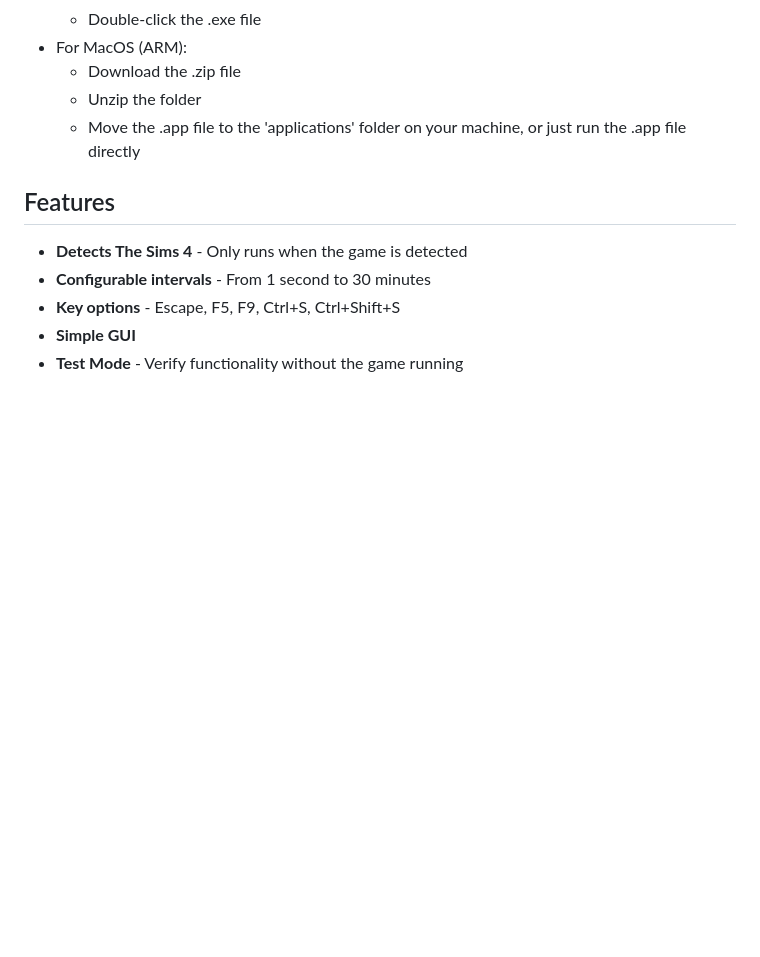
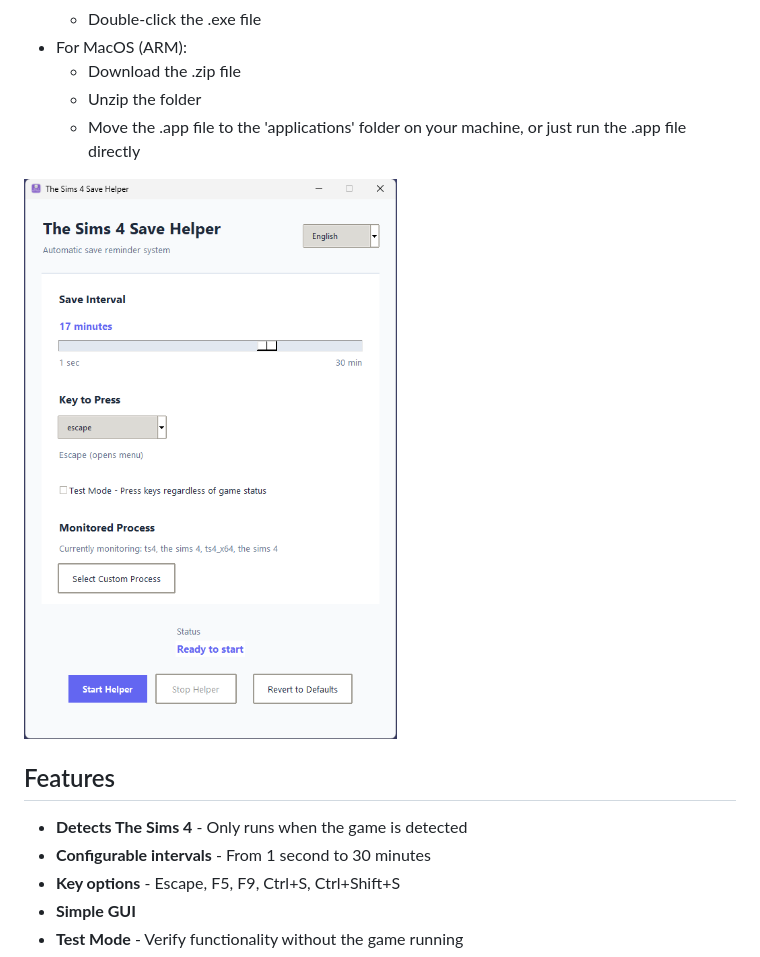
Before and after one commit to Topping/sims4-saver, a Markdown page: README.md, the part around the change printed below. GitHub-like rendering; pictures changed too: assets/app.png (added); blank space fills up the shorter version.

Commit message:
Add screenshot (PATCH)

```diff
--- a/README.md
+++ b/README.md
@@ -12,6 +11,8 @@ A small utility that automatically presses configurable keys at set intervals wh
   * Download the .zip file
   * Unzip the folder
   * Move the .app file to the 'applications' folder on your machine, or just run the .app file directly
+
+![App Screenshot](assets/app.png)
 
 ## Features
 
```
Also changed, not shown: other parts of README.md (+0 -1 lines).
